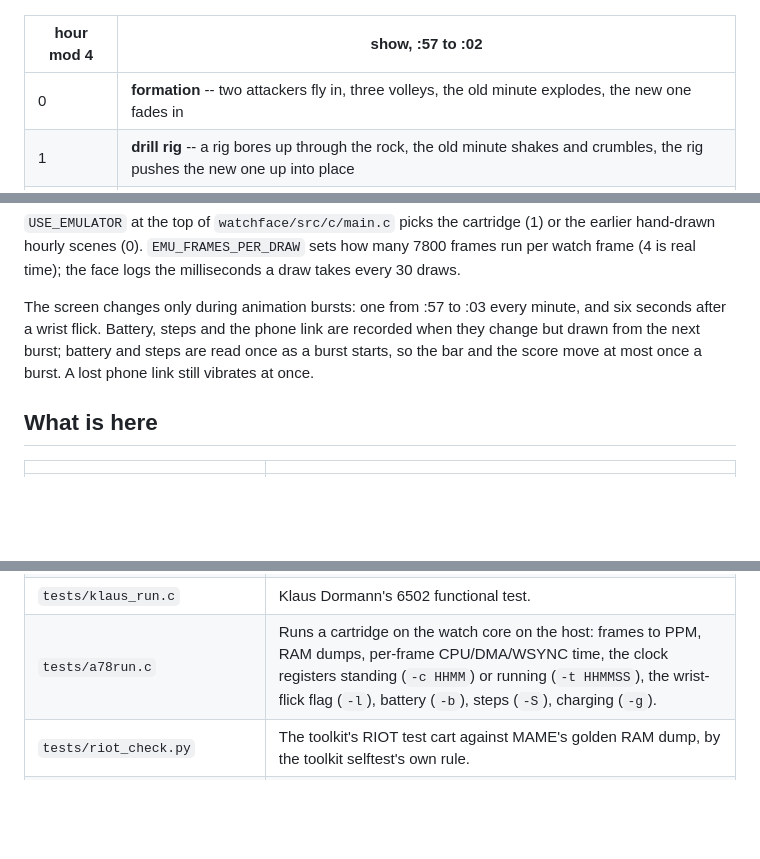
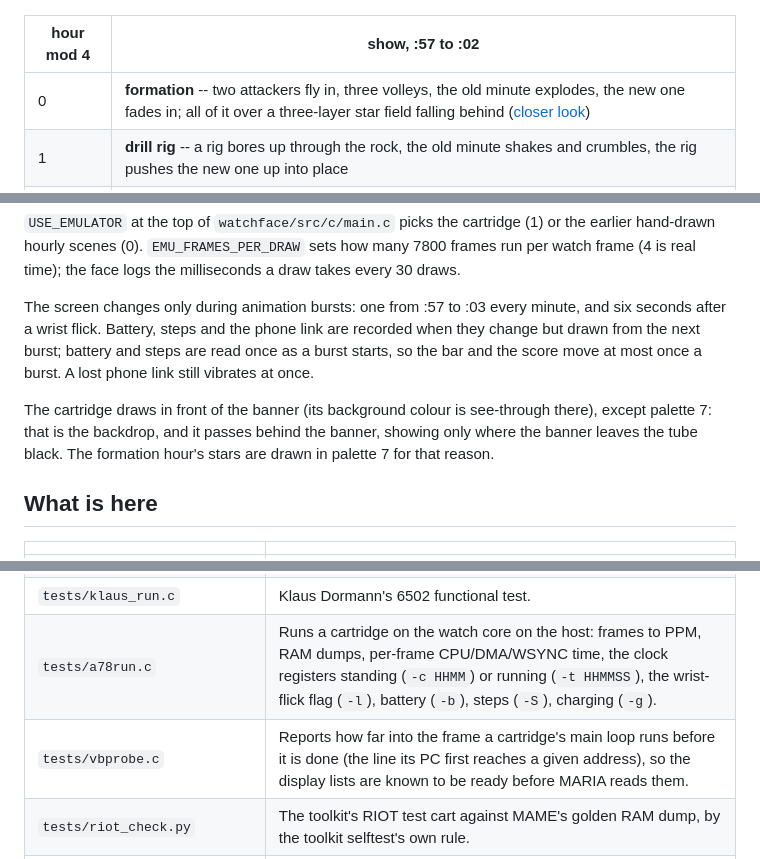
Before and after one commit to Miasmark/Pebble-time2-7800, a Markdown page: README.md, 3 parts joined by grey strips. GitHub-like rendering; blank space fills up the shorter version.

```diff
--- a/README.md
+++ b/README.md
@@ -10,7 +10,7 @@ anniversary banner and the date on the glass.
 
 | hour mod 4 | show, :57 to :02 |
 |---|---|
-| 0 | **formation** -- two attackers fly in, three volleys, the old minute explodes, the new one fades in |
+| 0 | **formation** -- two attackers fly in, three volleys, the old minute explodes, the new one fades in; all of it over a three-layer star field falling behind ([closer look](docs/starfield.gif)) |
 | 1 | **drill rig** -- a rig bores up through the rock, the old minute shakes and crumbles, the rig pushes the new one up into place |
 | 2 | **bomber run** -- the ground scrolls, a bomber climbs in and its bomb takes out the old minute; the new one fades in as it flies off |
 | 3 | **lander** -- a lander comes down, lifts the old minute away and sets the new one down in a puff of dust |
@@ -45,6 +45,11 @@ are recorded when they change but drawn from the next burst; battery and steps
 are read once as a burst starts, so the bar and the score move at most once a
 burst. A lost phone link still vibrates at once.
 
+The cartridge draws in front of the banner (its background colour is
+see-through there), except palette 7: that is the backdrop, and it passes behind
+the banner, showing only where the banner leaves the tube black. The formation
+hour's stars are drawn in palette 7 for that reason.
+
 ## What is here
 
 | | |
@@ -55,6 +60,7 @@ burst. A lost phone link still vibrates at once.
 | `tests/harte_pack.py`, `tests/harte_run.c` | Tom Harte's SingleStepTests for the 6502: 10,000 cases for each of the 256 opcodes, checking registers, memory and cycle counts. |
 | `tests/klaus_run.c` | Klaus Dormann's 6502 functional test. |
 | `tests/a78run.c` | Runs a cartridge on the watch core on the host: frames to PPM, RAM dumps, per-frame CPU/DMA/WSYNC time, the clock registers standing (`-c HHMM`) or running (`-t HHMMSS`), the wrist-flick flag (`-l`), battery (`-b`), steps (`-S`), charging (`-g`). |
+| `tests/vbprobe.c` | Reports how far into the frame a cartridge's main loop runs before it is done (the line its PC first reaches a given address), so the display lists are known to be ready before MARIA reads them. |
 | `tests/riot_check.py` | The toolkit's RIOT test cart against MAME's golden RAM dump, by the toolkit selftest's own rule. |
 | `tests/dma_fit.py` | Runs the toolkit's DMA cost cartridges on the core and fits the same model `dmameasure.py --fit` fits to MAME. |
 
```
Also changed, not shown: docs/starfield.gif (added), 4 other files.
